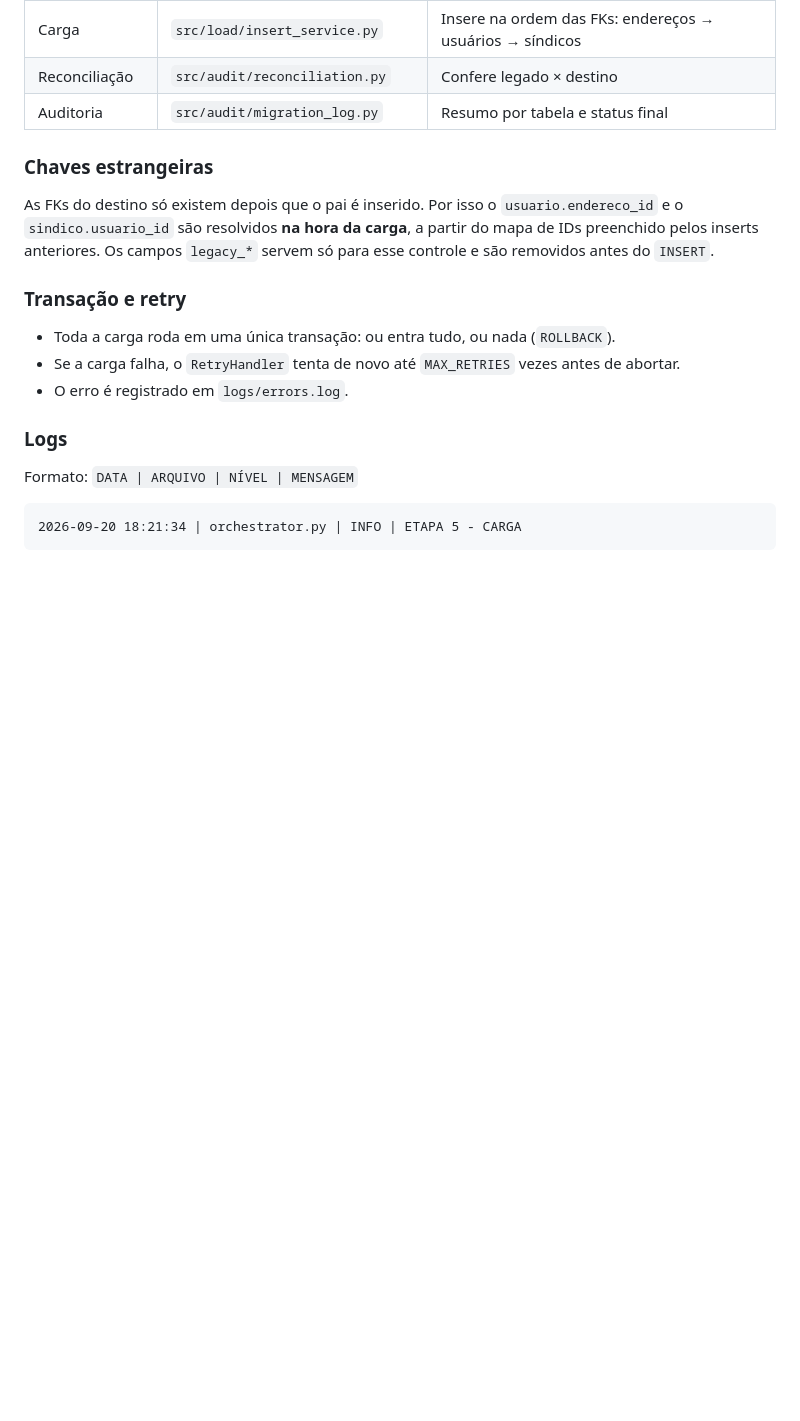
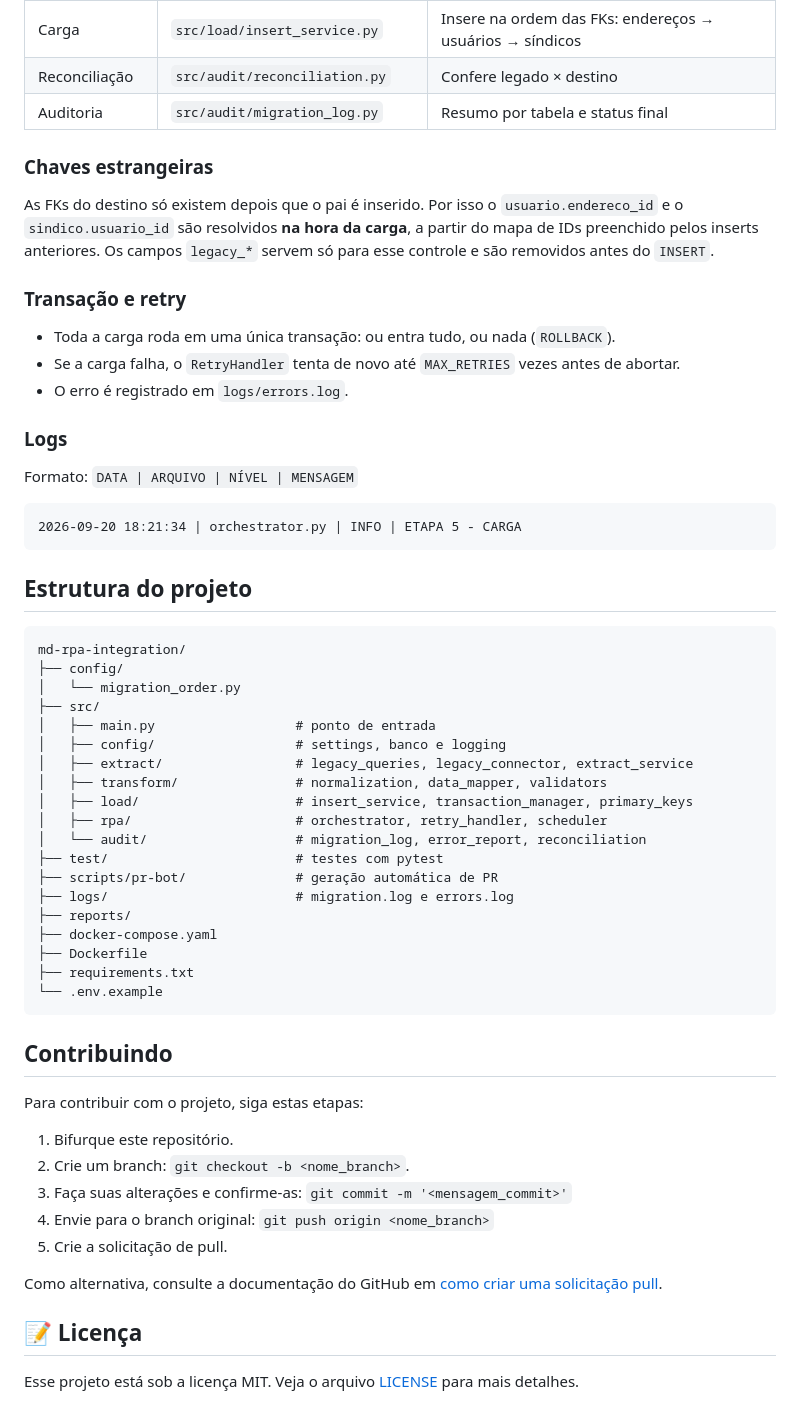
Before and after one commit to EcoCiente-Instituto-J-F/md-rpa-integration, a Markdown page: README.md, the part around the change. Rendered like a GitHub page; blank space fills up the shorter version.

Commit message:
feat: contributers/license

````diff
--- a/README.md
+++ b/README.md
@@ -178,3 +178,43 @@ Formato: `DATA | ARQUIVO | NÍVEL | MENSAGEM`
 ```
 2026-09-20 18:21:34 | orchestrator.py | INFO | ETAPA 5 - CARGA
 ```
+
+## Estrutura do projeto
+
+```
+md-rpa-integration/
+├── config/
+│   └── migration_order.py
+├── src/
+│   ├── main.py                  # ponto de entrada
+│   ├── config/                  # settings, banco e logging
+│   ├── extract/                 # legacy_queries, legacy_connector, extract_service
+│   ├── transform/               # normalization, data_mapper, validators
+│   ├── load/                    # insert_service, transaction_manager, primary_keys
+│   ├── rpa/                     # orchestrator, retry_handler, scheduler
+│   └── audit/                   # migration_log, error_report, reconciliation
+├── test/                        # testes com pytest
+├── scripts/pr-bot/              # geração automática de PR
+├── logs/                        # migration.log e errors.log
+├── reports/
+├── docker-compose.yaml
+├── Dockerfile
+├── requirements.txt
+└── .env.example
+```
+
+## Contribuindo
+
+Para contribuir com o projeto, siga estas etapas:
+
+1. Bifurque este repositório.
+2. Crie um branch: `git checkout -b <nome_branch>`.
+3. Faça suas alterações e confirme-as: `git commit -m '<mensagem_commit>'`
+4. Envie para o branch original: `git push origin <nome_branch>`
+5. Crie a solicitação de pull.
+
+Como alternativa, consulte a documentação do GitHub em [como criar uma solicitação pull](https://help.github.com/en/github/collaborating-with-issues-and-pull-requests/creating-a-pull-request).
+
+## 📝 Licença
+
+Esse projeto está sob a licença MIT. Veja o arquivo [LICENSE](LICENSE) para mais detalhes.
````
